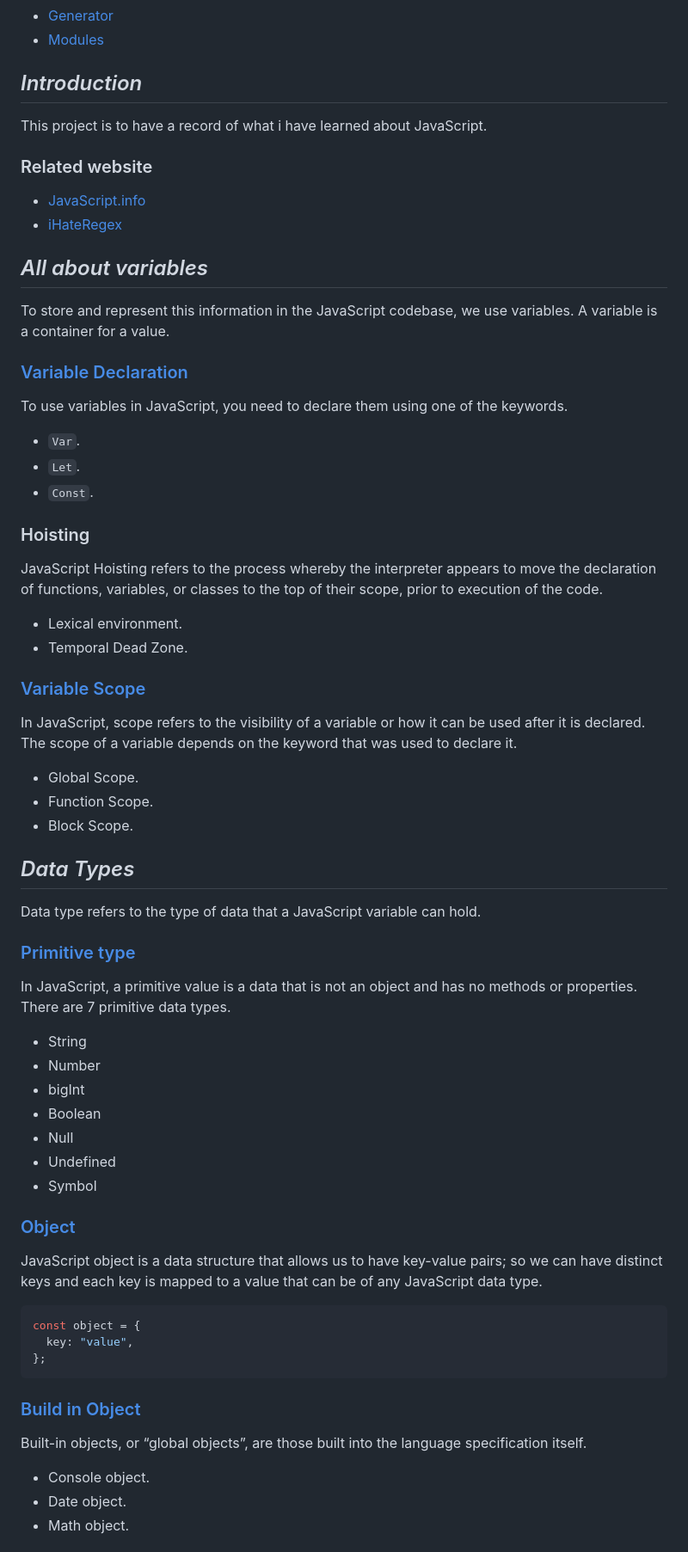
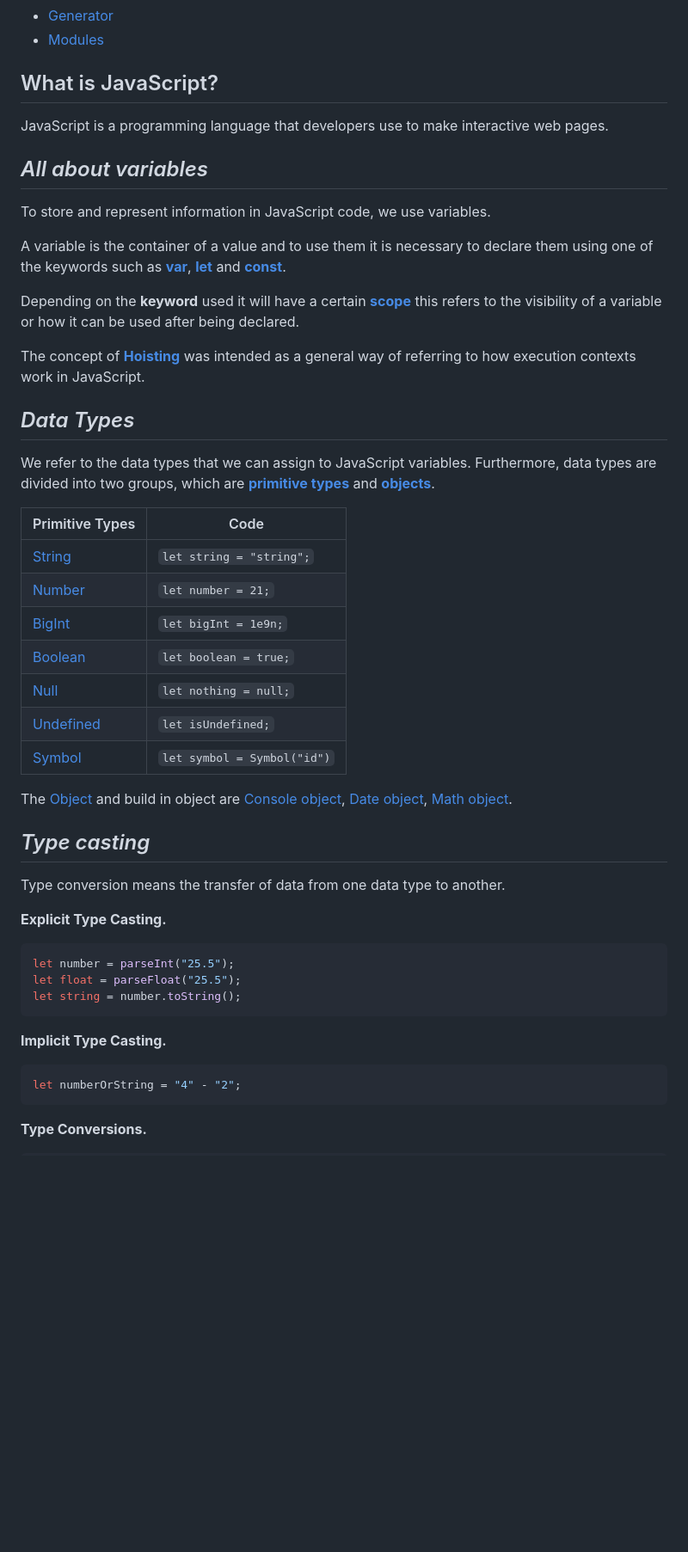
Before and after one commit to BryanGrandon/JavaScript-Notes, a Markdown page: README.md, the part around one of its changes. Shown at 86% size. Rendered like a GitHub page; blank space fills up the shorter version.

Commit message:
docs(web):change README.md to modify structure

````diff
--- a/README.md
+++ b/README.md
@@ -25,77 +25,53 @@ An interpreted programming language used on the client side (front-end) to provi
 - [Generator](#generator)
 - [Modules](#modules)
 
-## _Introduction_
+## What is JavaScript?
 
-This project is to have a record of what i have learned about JavaScript.
-
-### Related website
-
-- [JavaScript.info](https://javascript.info/)
-- [iHateRegex](https://ihateregex.io/)
+JavaScript is a programming language that developers use to make interactive web pages.
 
 ## _All about variables_
 
-To store and represent this information in the JavaScript codebase, we use variables. A variable is a container for a value.
+To store and represent information in JavaScript code, we use variables.
 
-### [Variable Declaration](/code/all-about-variables/variable-declaration.js)
+A variable is the container of a value and to use them it is necessary to declare them using one of the keywords such as **[var](https://developer.mozilla.org/en-US/docs/Web/JavaScript/Reference/Statements/var)**, **[let](https://developer.mozilla.org/en-US/docs/Web/JavaScript/Reference/Statements/let)** and **[const](https://developer.mozilla.org/en-US/docs/Web/JavaScript/Reference/Statements/const)**.
 
-To use variables in JavaScript, you need to declare them using one of the keywords.
+Depending on the **keyword** used it will have a certain **[scope](https://developer.mozilla.org/en-US/docs/Glossary/Scope)** this refers to the visibility of a variable or how it can be used after being declared.
 
-- `Var`.
-- `Let`.
-- `Const`.
-
-### Hoisting
-
-JavaScript Hoisting refers to the process whereby the interpreter appears
-to move the declaration of functions, variables, or classes to the top
-of their scope, prior to execution of the code.
-
-- Lexical environment.
-- Temporal Dead Zone.
-
-### [Variable Scope](/code/all-about-variables/variable-scope.js)
-
-In JavaScript, scope refers to the visibility of a variable or how it can be used after it is declared. The scope of a variable depends on the keyword that was used to declare it.
-
-- Global Scope.
-- Function Scope.
-- Block Scope.
+The concept of **[Hoisting](https://developer.mozilla.org/en-US/docs/Glossary/Hoisting)** was intended as a general way of referring to how execution contexts work in JavaScript.
 
 ## _Data Types_
 
-Data type refers to the type of data that a JavaScript variable can hold.
+We refer to the data types that we can assign to JavaScript variables. Furthermore, data types are divided into two groups, which are **[primitive types](https://developer.mozilla.org/en-US/docs/Glossary/Primitive)** and **[objects](https://developer.mozilla.org/en-US/docs/Web/JavaScript/Reference/Global_Objects/Object)**.
 
-### [Primitive type](/code/data-type/primitive-type.js)
+| Primitive Types                                          | Code                        |
+| -------------------------------------------------------- | --------------------------- |
+| [String](/code/data-type/primitive-type/string.js)       | `let string = "string";`    |
+| [Number](/code/data-type/primitive-type/number.js)       | `let number = 21;`          |
+| [BigInt](/code/data-type/primitive-type/bigint.js)       | `let bigInt = 1e9n;`        |
+| [Boolean](/code/data-type/primitive-type/boolean.js)     | `let boolean = true;`       |
+| [Null](/code/data-type/primitive-type/null.js)           | `let nothing = null;`       |
+| [Undefined](/code/data-type/primitive-type/undefined.js) | `let isUndefined;`          |
+| [Symbol](/code/data-type/primitive-type/symbol.js)       | `let symbol = Symbol("id")` |
 
-In JavaScript, a primitive value is a data that is not an object and has no methods or properties. <br />
-There are 7 primitive data types.
+The [Object](/code/data-type/objects/date.js) and build in object are [Console object](/code/data-type/objects/console.js), [Date object](/code/data-type/objects/date.js), [Math object](/code/data-type/objects/math.js).
 
-- String
-- Number
-- bigInt
-- Boolean
-- Null
-- Undefined
-- Symbol
+## _Type casting_
 
-### [Object](/code/data-type/object.js)
+Type conversion means the transfer of data from one data type to another.
 
-JavaScript object is a data structure that allows us to have key-value pairs; so we can have
-distinct keys and each key is mapped to a value that can be of any JavaScript data type.
+**Explicit Type Casting.**
 
-```JS
-const object = {
-  key: "value",
-};
+```js
+let number = parseInt("25.5");
+let float = parseFloat("25.5");
+let string = number.toString();
 ```
 
-### [Build in Object](/code/data-type/built-in-objects.js)
+**Implicit Type Casting.**
 
-Built-in objects, or “global objects”, are those built into the language specification itself.
+```js
+let numberOrString = "4" - "2";
+```
 
-- Console object.
-- Date object.
-- Math object.
+**Type Conversions.**
 
````
Also changed, not shown: other parts of README.md (+19 -36 lines).
